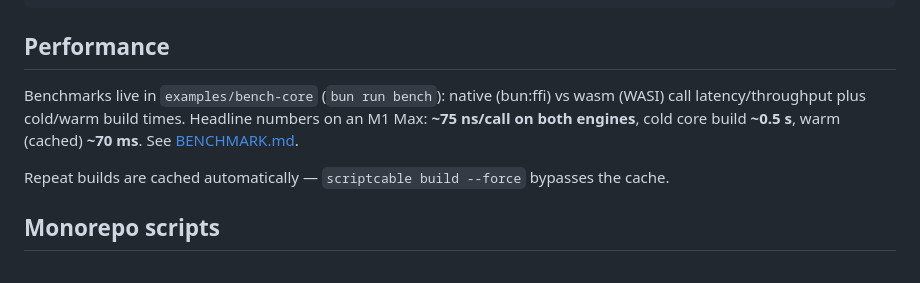
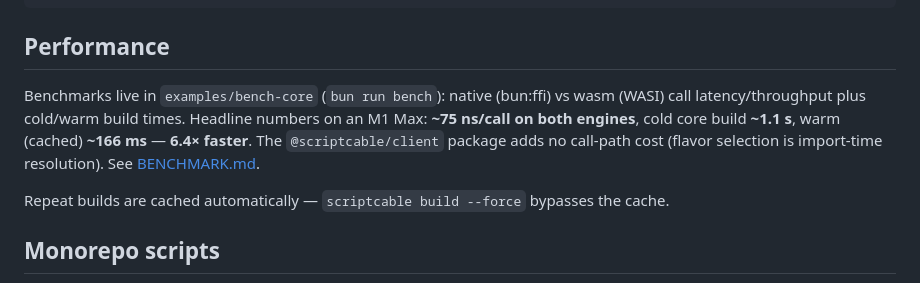
Before and after one commit to loopy-lim/scriptcable, a Markdown page: README.md, the part around the change. Rendered like a GitHub page.

```diff
--- a/README.md
+++ b/README.md
@@ -214,7 +214,7 @@ scriptcable diff --fail-on-breaking   # exit 1 on removals / signature changes
 
 ## Performance
 
-Benchmarks live in `examples/bench-core` (`bun run bench`): native (bun:ffi) vs wasm (WASI) call latency/throughput plus cold/warm build times. Headline numbers on an M1 Max: **~75 ns/call on both engines**, cold core build **~0.5 s**, warm (cached) **~70 ms**. See [BENCHMARK.md](./BENCHMARK.md).
+Benchmarks live in `examples/bench-core` (`bun run bench`): native (bun:ffi) vs wasm (WASI) call latency/throughput plus cold/warm build times. Headline numbers on an M1 Max: **~75 ns/call on both engines**, cold core build **~1.1 s**, warm (cached) **~166 ms** — **6.4× faster**. The `@scriptcable/client` package adds no call-path cost (flavor selection is import-time resolution). See [BENCHMARK.md](./BENCHMARK.md).
 
 Repeat builds are cached automatically — `scriptcable build --force` bypasses the cache.
 
```
Also changed, not shown: BENCHMARK.md (+38 -26 lines).
